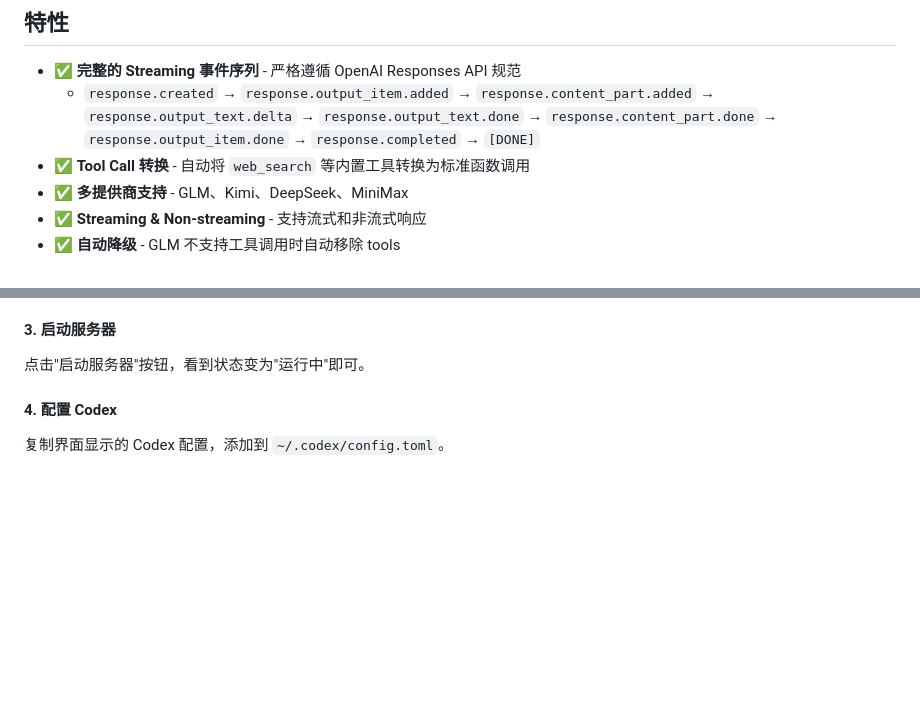
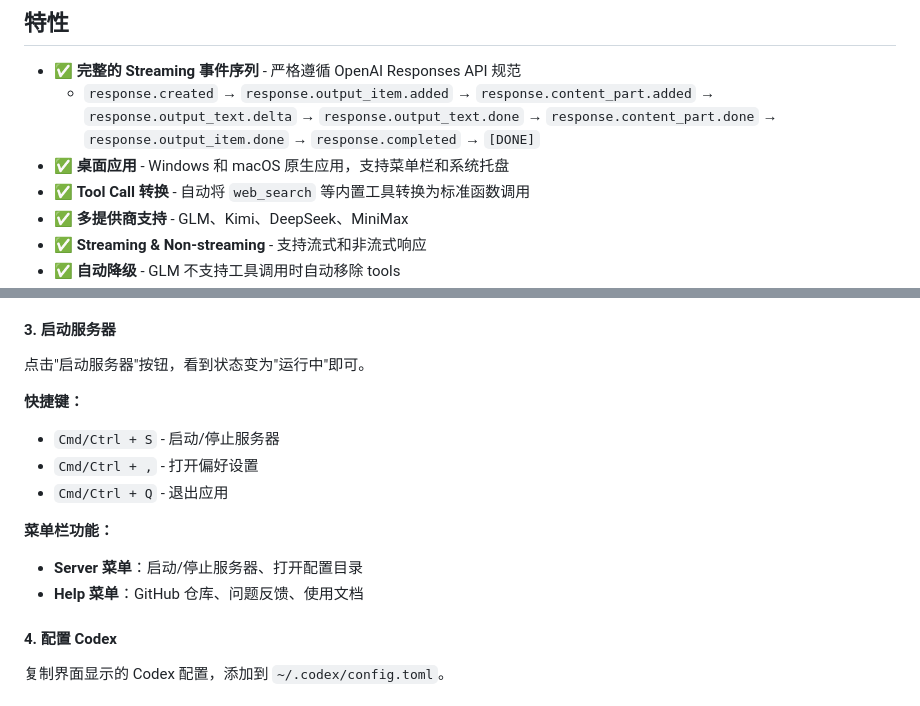
Before and after one commit to wang-h/chat2response, a Markdown page: README.md, 2 parts joined by grey strips. GitHub-like rendering; blank space fills up the shorter version.

Commit message:
Update README with desktop app menu bar features
- Add desktop app to features list
- Add keyboard shortcuts documentation
- Add menu bar features description
- Update both Chinese and English README

```diff
--- a/README.md
+++ b/README.md
@@ -22,6 +22,7 @@ Kimi Code 是 [月之暗面](https://www.moonshot.cn/)（Moonshot AI）开发的
 
 - ✅ **完整的 Streaming 事件序列** - 严格遵循 OpenAI Responses API 规范
   - `response.created` → `response.output_item.added` → `response.content_part.added` → `response.output_text.delta` → `response.output_text.done` → `response.content_part.done` → `response.output_item.done` → `response.completed` → `[DONE]`
+- ✅ **桌面应用** - Windows 和 macOS 原生应用，支持菜单栏和系统托盘
 - ✅ **Tool Call 转换** - 自动将 `web_search` 等内置工具转换为标准函数调用
 - ✅ **多提供商支持** - GLM、Kimi、DeepSeek、MiniMax
 - ✅ **Streaming & Non-streaming** - 支持流式和非流式响应
@@ -50,6 +51,15 @@ Kimi Code 是 [月之暗面](https://www.moonshot.cn/)（Moonshot AI）开发的
 #### 3. 启动服务器
 
 点击"启动服务器"按钮，看到状态变为"运行中"即可。
+
+**快捷键：**
+- `Cmd/Ctrl + S` - 启动/停止服务器
+- `Cmd/Ctrl + ,` - 打开偏好设置
+- `Cmd/Ctrl + Q` - 退出应用
+
+**菜单栏功能：**
+- **Server 菜单**：启动/停止服务器、打开配置目录
+- **Help 菜单**：GitHub 仓库、问题反馈、使用文档
 
 #### 4. 配置 Codex
 
```
Also changed, not shown: README.en.md (+10 -0 lines).
